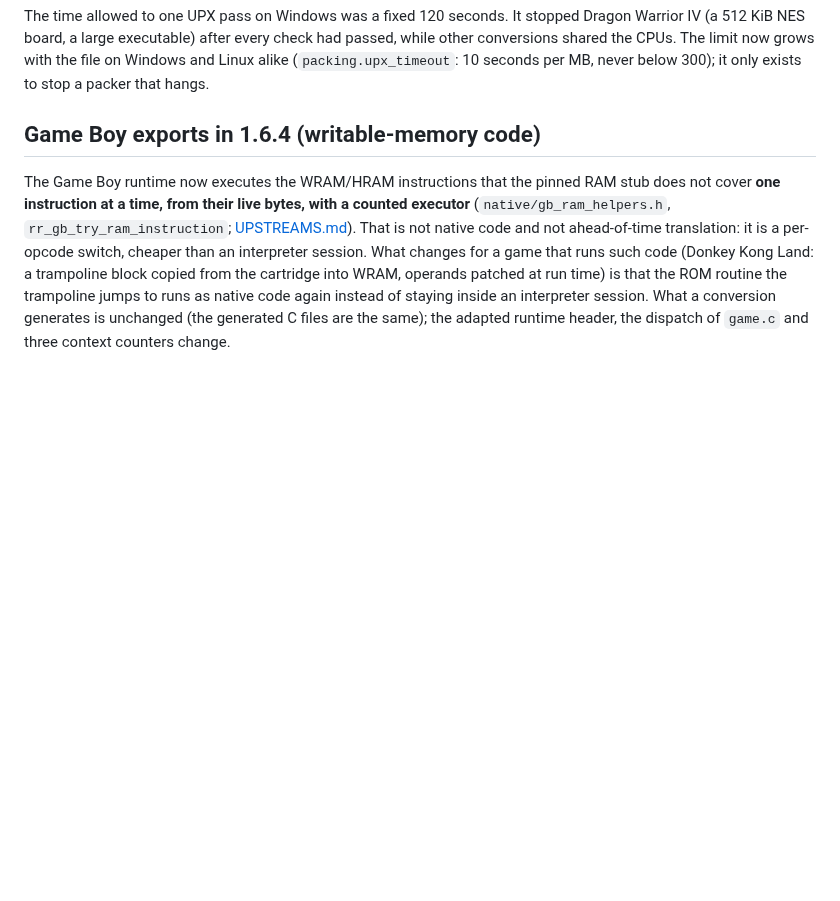
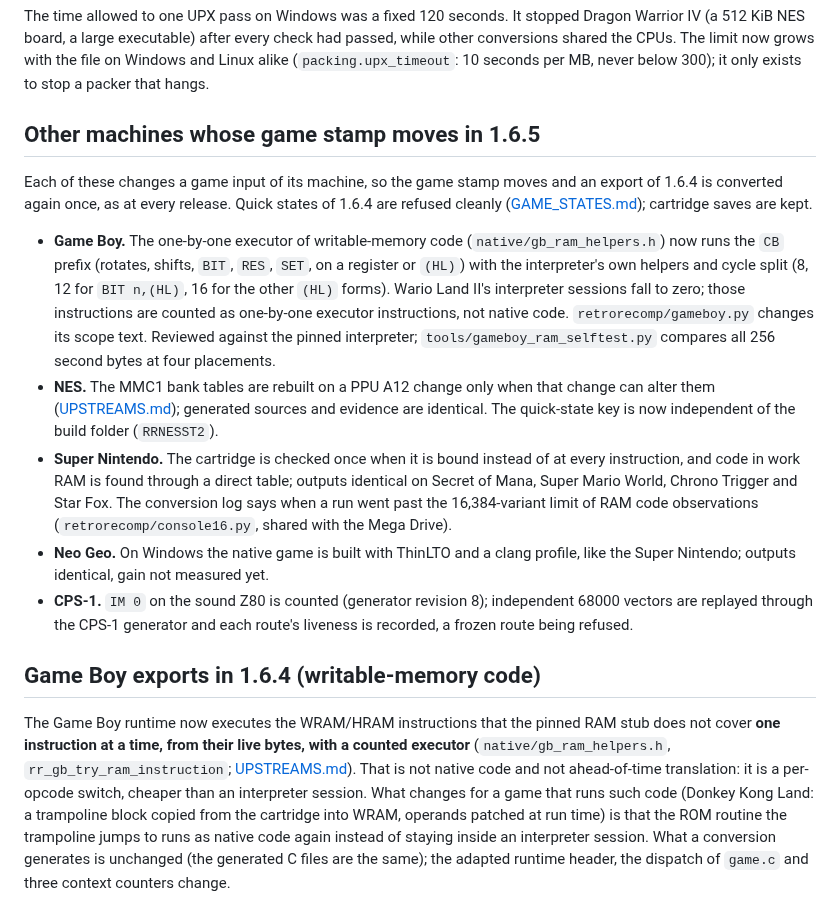
Before and after one commit to ArthurReboulSalze/RetroRecomp, a Markdown page: docs/UPGRADES.md, the part around the change. Rendered like a GitHub page; blank space fills up the shorter version.

Commit message:
UPGRADES: the other machines whose game stamp moves in 1.6.5 (Game Boy CB prefix, NES MMC1, Super Nintendo speed-ups, Neo Geo profile, CPS-1 gates)
Co-Authored-By: Claude Opus 5.5 <noreply@anthropic.com>

```diff
--- a/docs/UPGRADES.md
+++ b/docs/UPGRADES.md
@@ -501,6 +501,28 @@ executable`. `retrorecomp/batch.py` and `retrorecomp/packing.py` change, which m
 The time allowed to one UPX pass on Windows was a fixed 120 seconds. It stopped Dragon Warrior IV (a 512 KiB NES board, a large
 executable) after every check had passed, while other conversions shared the CPUs. The limit now grows with the file on Windows and
 Linux alike (`packing.upx_timeout`: 10 seconds per MB, never below 300); it only exists to stop a packer that hangs.
+
+## Other machines whose game stamp moves in 1.6.5
+
+Each of these changes a game input of its machine, so the game stamp moves and an export of 1.6.4 is converted again once, as at
+every release. Quick states of 1.6.4 are refused cleanly ([GAME_STATES.md](GAME_STATES.md)); cartridge saves are kept.
+
+- **Game Boy.** The one-by-one executor of writable-memory code (`native/gb_ram_helpers.h`) now runs the `CB` prefix (rotates,
+  shifts, `BIT`, `RES`, `SET`, on a register or `(HL)`) with the interpreter's own helpers and cycle split (8, 12 for `BIT n,(HL)`,
+  16 for the other `(HL)` forms). Wario Land II's interpreter sessions fall to zero; those instructions are counted as one-by-one
+  executor instructions, not native code. `retrorecomp/gameboy.py` changes its scope text. Reviewed against the pinned interpreter;
+  `tools/gameboy_ram_selftest.py` compares all 256 second bytes at four placements.
+- **NES.** The MMC1 bank tables are rebuilt on a PPU A12 change only when that change can alter them
+  ([UPSTREAMS.md](UPSTREAMS.md)); generated sources and evidence are identical. The quick-state key is now independent of the build
+  folder (`RRNESST2`).
+- **Super Nintendo.** The cartridge is checked once when it is bound instead of at every instruction, and code in work RAM is found
+  through a direct table; outputs identical on Secret of Mana, Super Mario World, Chrono Trigger and Star Fox. The conversion log
+  says when a run went past the 16,384-variant limit of RAM code observations (`retrorecomp/console16.py`, shared with the Mega
+  Drive).
+- **Neo Geo.** On Windows the native game is built with ThinLTO and a clang profile, like the Super Nintendo; outputs identical,
+  gain not measured yet.
+- **CPS-1.** `IM 0` on the sound Z80 is counted (generator revision 8); independent 68000 vectors are replayed through the CPS-1
+  generator and each route's liveness is recorded, a frozen route being refused.
 
 ## Game Boy exports in 1.6.4 (writable-memory code)
 
```
